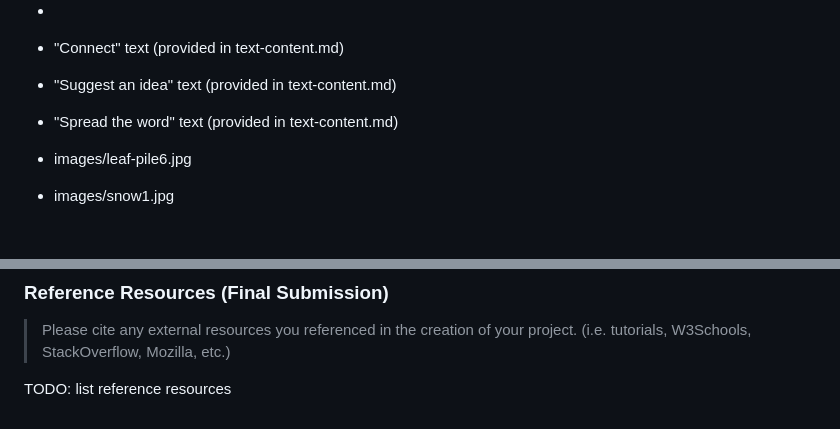
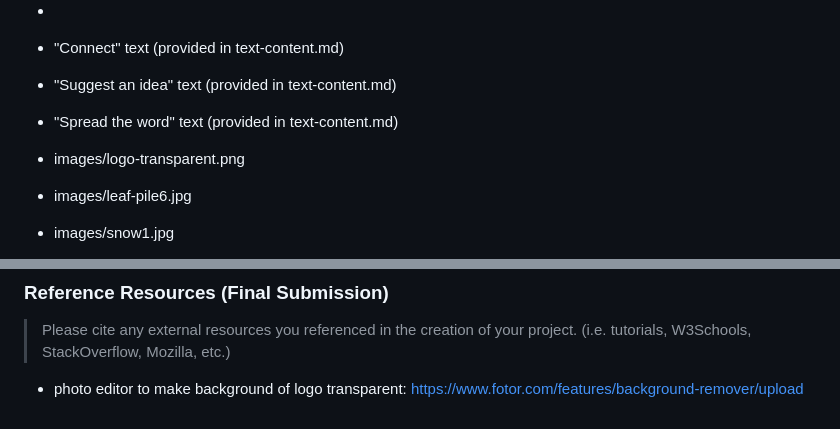
Before and after one commit to Jemimahosei/CornellSOUP, a Markdown page: design-plan/design-journey.md, 2 parts joined by grey strips. GitHub-like rendering; blank space fills up the shorter version.

Commit message:
Created polished logo.

```diff
--- a/design-plan/design-journey.md
+++ b/design-plan/design-journey.md
@@ -629,6 +629,8 @@ Plan your site's content.
 - "Connect" text (provided in text-content.md)
 - "Suggest an idea" text (provided in text-content.md)
 - "Spread the word" text (provided in text-content.md)
+- images/logo-transparent.png
+
 - images/leaf-pile6.jpg
 - images/snow1.jpg
 - images/ctf4.jpg
@@ -920,4 +922,4 @@ TODO: list your collaborators
 > Please cite any external resources you referenced in the creation of your project.
 > (i.e. tutorials, W3Schools, StackOverflow, Mozilla, etc.)
 
-TODO: list reference resources
+- photo editor to make background of logo transparent: https://www.fotor.com/features/background-remover/upload
```
Also changed, not shown: images/logo-transparent.png (added), 7 other files.
